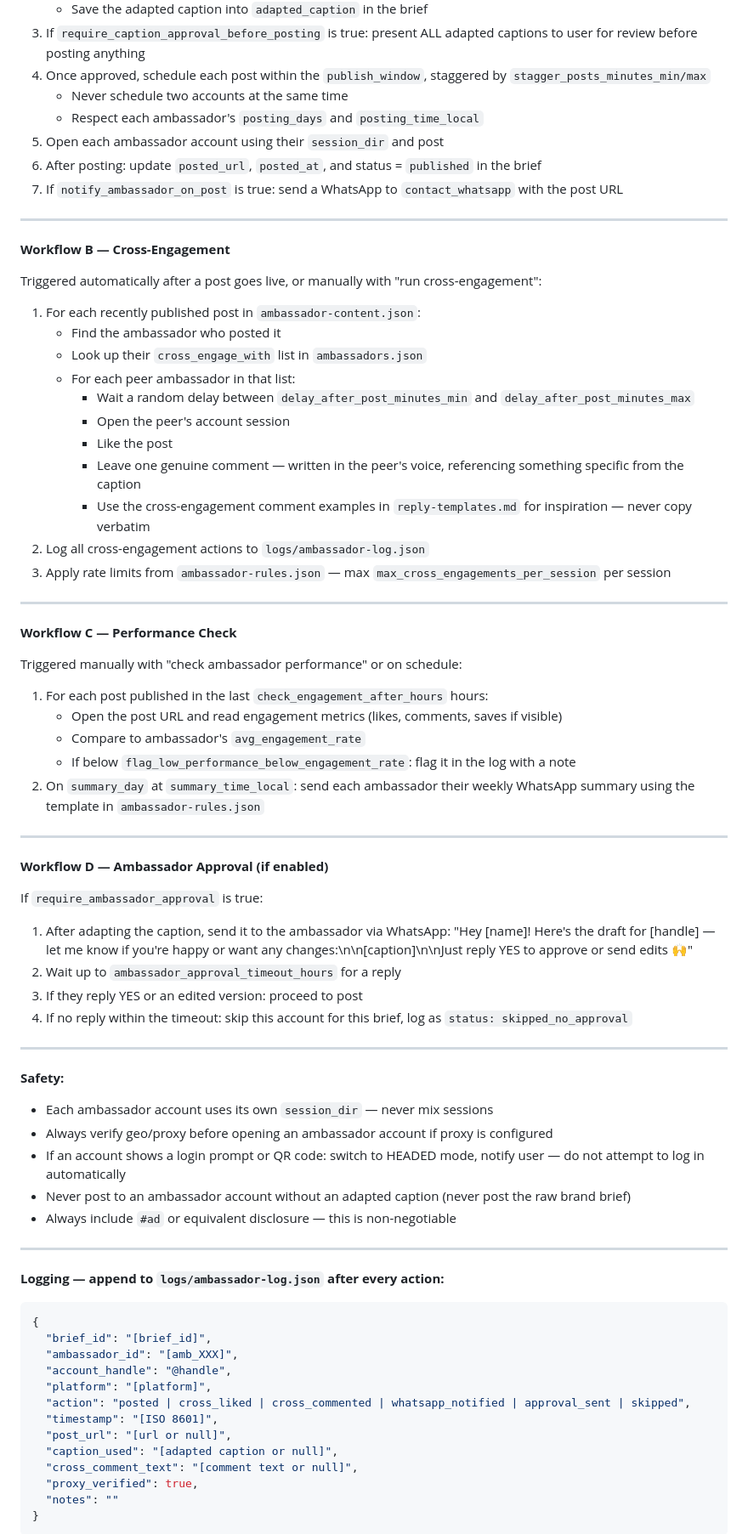
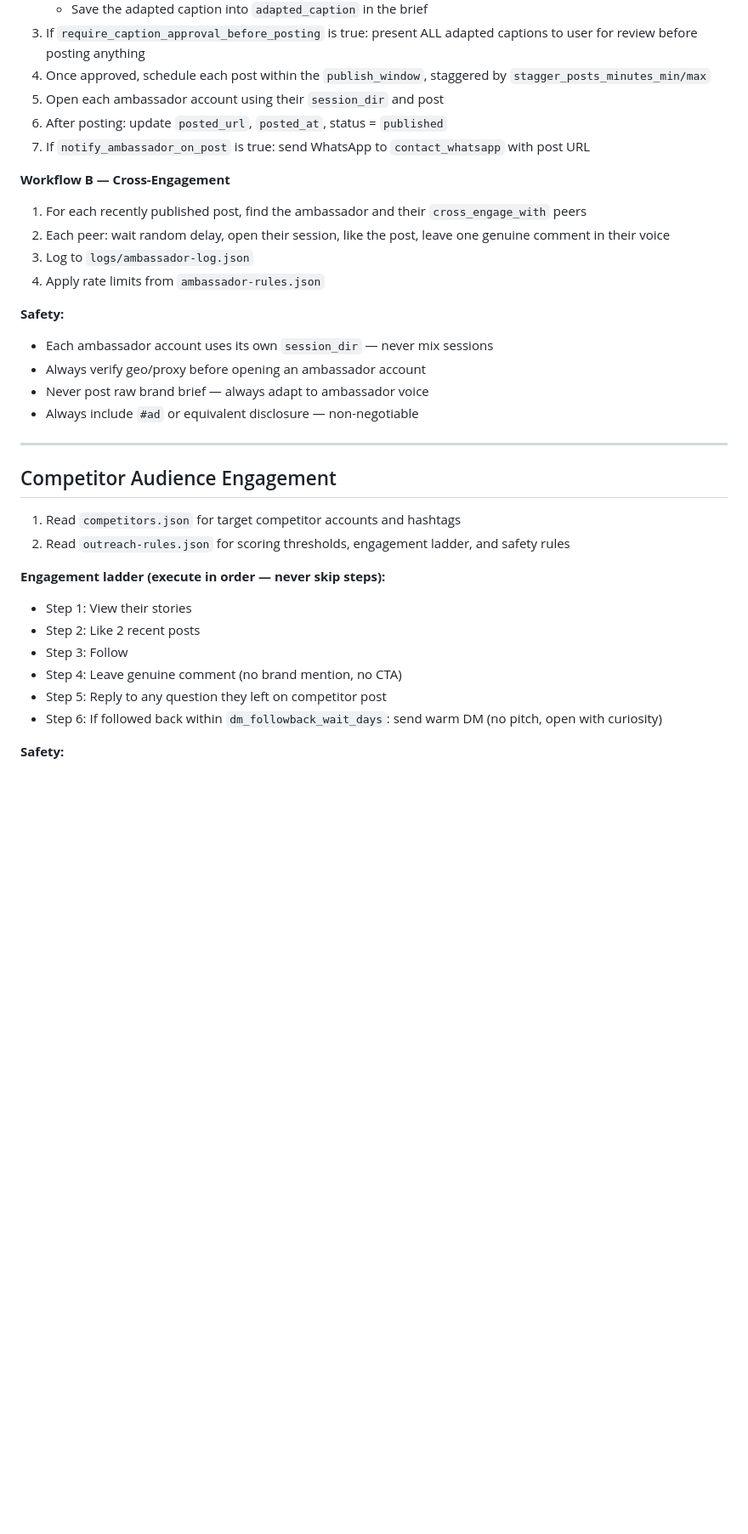
Before and after one commit to growth-oss/aisocialpilot-app, a Markdown page: .claude/CLAUDE.md, the part around one of its changes. Shown at 85% size. Drawn GitHub-style; blank space fills up the shorter version.

````diff
--- a/.claude/CLAUDE.md
+++ b/.claude/CLAUDE.md
@@ -127,77 +294,36 @@ Triggered when user says "publish brief [brief_id]" or "run ambassador session":
    - Save the adapted caption into `adapted_caption` in the brief
 3. If `require_caption_approval_before_posting` is true: present ALL adapted captions to user for review before posting anything
 4. Once approved, schedule each post within the `publish_window`, staggered by `stagger_posts_minutes_min/max`
-   - Never schedule two accounts at the same time
-   - Respect each ambassador's `posting_days` and `posting_time_local`
 5. Open each ambassador account using their `session_dir` and post
-6. After posting: update `posted_url`, `posted_at`, and status = `published` in the brief
-7. If `notify_ambassador_on_post` is true: send a WhatsApp to `contact_whatsapp` with the post URL
+6. After posting: update `posted_url`, `posted_at`, status = `published`
+7. If `notify_ambassador_on_post` is true: send WhatsApp to `contact_whatsapp` with post URL
+
+**Workflow B — Cross-Engagement**
+
+1. For each recently published post, find the ambassador and their `cross_engage_with` peers
+2. Each peer: wait random delay, open their session, like the post, leave one genuine comment in their voice
+3. Log to `logs/ambassador-log.json`
+4. Apply rate limits from `ambassador-rules.json`
+
+**Safety:**
+- Each ambassador account uses its own `session_dir` — never mix sessions
+- Always verify geo/proxy before opening an ambassador account
+- Never post raw brand brief — always adapt to ambassador voice
+- Always include `#ad` or equivalent disclosure — non-negotiable
 
 ---
 
-**Workflow B — Cross-Engagement**
+## Competitor Audience Engagement
 
-Triggered automatically after a post goes live, or manually with "run cross-engagement":
+1. Read `competitors.json` for target competitor accounts and hashtags
+2. Read `outreach-rules.json` for scoring thresholds, engagement ladder, and safety rules
 
-1. For each recently published post in `ambassador-content.json`:
-   - Find the ambassador who posted it
-   - Look up their `cross_engage_with` list in `ambassadors.json`
-   - For each peer ambassador in that list:
-     - Wait a random delay between `delay_after_post_minutes_min` and `delay_after_post_minutes_max`
-     - Open the peer's account session
-     - Like the post
-     - Leave one genuine comment — written in the peer's voice, referencing something specific from the caption
-     - Use the cross-engagement comment examples in `reply-templates.md` for inspiration — never copy verbatim
-2. Log all cross-engagement actions to `logs/ambassador-log.json`
-3. Apply rate limits from `ambassador-rules.json` — max `max_cross_engagements_per_session` per session
-
----
-
-**Workflow C — Performance Check**
-
-Triggered manually with "check ambassador performance" or on schedule:
-
-1. For each post published in the last `check_engagement_after_hours` hours:
-   - Open the post URL and read engagement metrics (likes, comments, saves if visible)
-   - Compare to ambassador's `avg_engagement_rate`
-   - If below `flag_low_performance_below_engagement_rate`: flag it in the log with a note
-2. On `summary_day` at `summary_time_local`: send each ambassador their weekly WhatsApp summary using the template in `ambassador-rules.json`
-
----
-
-**Workflow D — Ambassador Approval (if enabled)**
-
-If `require_ambassador_approval` is true:
-1. After adapting the caption, send it to the ambassador via WhatsApp: "Hey [name]! Here's the draft for [handle] — let me know if you're happy or want any changes:\n\n[caption]\n\nJust reply YES to approve or send edits 🙌"
-2. Wait up to `ambassador_approval_timeout_hours` for a reply
-3. If they reply YES or an edited version: proceed to post
-4. If no reply within the timeout: skip this account for this brief, log as `status: skipped_no_approval`
-
----
+**Engagement ladder (execute in order — never skip steps):**
+- Step 1: View their stories
+- Step 2: Like 2 recent posts
+- Step 3: Follow
+- Step 4: Leave genuine comment (no brand mention, no CTA)
+- Step 5: Reply to any question they left on competitor post
+- Step 6: If followed back within `dm_followback_wait_days`: send warm DM (no pitch, open with curiosity)
 
 **Safety:**
-- Each ambassador account uses its own `session_dir` — never mix sessions
-- Always verify geo/proxy before opening an ambassador account if proxy is configured
-- If an account shows a login prompt or QR code: switch to HEADED mode, notify user — do not attempt to log in automatically
-- Never post to an ambassador account without an adapted caption (never post the raw brand brief)
-- Always include `#ad` or equivalent disclosure — this is non-negotiable
-
----
-
-**Logging — append to `logs/ambassador-log.json` after every action:**
-```json
-{
-  "brief_id": "[brief_id]",
-  "ambassador_id": "[amb_XXX]",
-  "account_handle": "@handle",
-  "platform": "[platform]",
-  "action": "posted | cross_liked | cross_commented | whatsapp_notified | approval_sent | skipped",
-  "timestamp": "[ISO 8601]",
-  "post_url": "[url or null]",
-  "caption_used": "[adapted caption or null]",
-  "cross_comment_text": "[comment text or null]",
-  "proxy_verified": true,
-  "notes": ""
-}
-```
-
````
Also changed, not shown: other parts of .claude/CLAUDE.md (+194 -58 lines), .claude/MEMORY.md (added, +277 -0 lines), PROJECT_STATE.md (added, +77 -0 lines).
